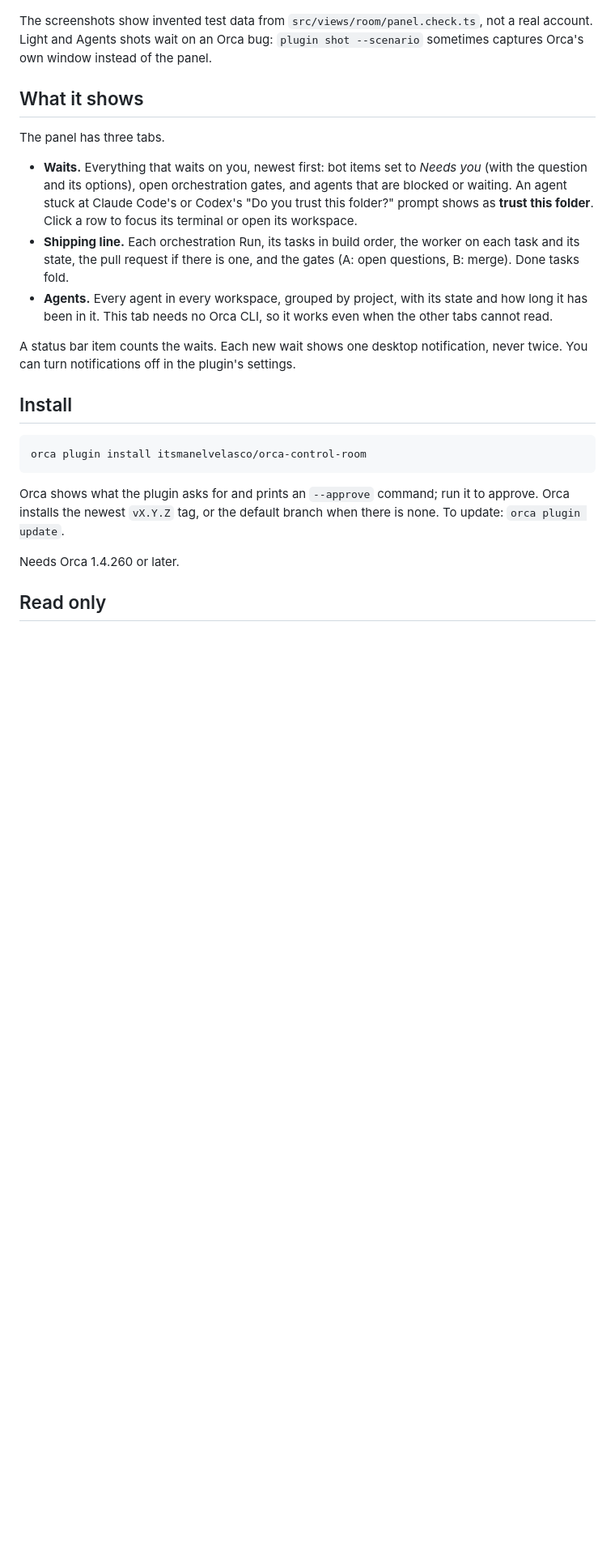
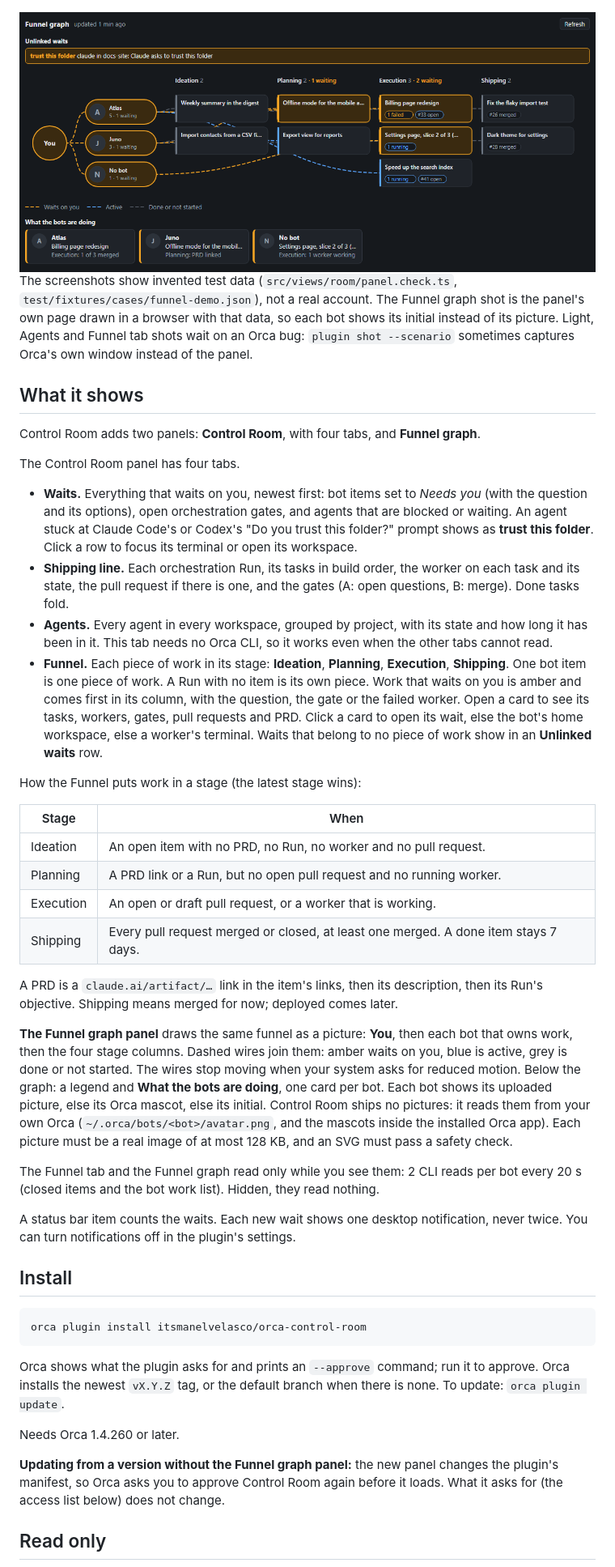
Before and after one commit to itsmanelvelasco/orca-control-room, a Markdown page: README.md, the part around one of its changes. Shown at 81% size. Drawn GitHub-style; pictures changed too: docs/screenshots/funnel5-tab/funnel-graph-dark.png (added); blank space fills up the shorter version.

```diff
--- a/README.md
+++ b/README.md
@@ -4,15 +4,35 @@ One [Orca](https://github.com/stablyai/orca) panel that answers two questions: *
 
 <img src="assets/waits-dark.png" width="420" alt="The Waits tab: eight waits, newest first, each with who, what and since when"> <img src="assets/line-dark.png" width="420" alt="The Shipping line tab: one Run with four tasks, their workers, a pull request and two gates">
 
-The screenshots show invented test data from `src/views/room/panel.check.ts`, not a real account. Light and Agents shots wait on an Orca bug: `plugin shot --scenario` sometimes captures Orca's own window instead of the panel.
+<img src="docs/screenshots/funnel5-tab/funnel-graph-dark.png" width="852" alt="The Funnel graph panel: You, then three bots, then four stage columns with a card per piece of work; amber wires lead to work that waits on you">
+
+The screenshots show invented test data (`src/views/room/panel.check.ts`, `test/fixtures/cases/funnel-demo.json`), not a real account. The Funnel graph shot is the panel's own page drawn in a browser with that data, so each bot shows its initial instead of its picture. Light, Agents and Funnel tab shots wait on an Orca bug: `plugin shot --scenario` sometimes captures Orca's own window instead of the panel.
 
 ## What it shows
 
-The panel has three tabs.
+Control Room adds two panels: **Control Room**, with four tabs, and **Funnel graph**.
+
+The Control Room panel has four tabs.
 
 - **Waits.** Everything that waits on you, newest first: bot items set to *Needs you* (with the question and its options), open orchestration gates, and agents that are blocked or waiting. An agent stuck at Claude Code's or Codex's "Do you trust this folder?" prompt shows as **trust this folder**. Click a row to focus its terminal or open its workspace.
 - **Shipping line.** Each orchestration Run, its tasks in build order, the worker on each task and its state, the pull request if there is one, and the gates (A: open questions, B: merge). Done tasks fold.
 - **Agents.** Every agent in every workspace, grouped by project, with its state and how long it has been in it. This tab needs no Orca CLI, so it works even when the other tabs cannot read.
+- **Funnel.** Each piece of work in its stage: **Ideation**, **Planning**, **Execution**, **Shipping**. One bot item is one piece of work. A Run with no item is its own piece. Work that waits on you is amber and comes first in its column, with the question, the gate or the failed worker. Open a card to see its tasks, workers, gates, pull requests and PRD. Click a card to open its wait, else the bot's home workspace, else a worker's terminal. Waits that belong to no piece of work show in an **Unlinked waits** row.
+
+How the Funnel puts work in a stage (the latest stage wins):
+
+| Stage | When |
+| --- | --- |
+| Ideation | An open item with no PRD, no Run, no worker and no pull request. |
+| Planning | A PRD link or a Run, but no open pull request and no running worker. |
+| Execution | An open or draft pull request, or a worker that is working. |
+| Shipping | Every pull request merged or closed, at least one merged. A done item stays 7 days. |
+
+A PRD is a `claude.ai/artifact/…` link in the item's links, then its description, then its Run's objective. Shipping means merged for now; deployed comes later.
+
+**The Funnel graph panel** draws the same funnel as a picture: **You**, then each bot that owns work, then the four stage columns. Dashed wires join them: amber waits on you, blue is active, grey is done or not started. The wires stop moving when your system asks for reduced motion. Below the graph: a legend and **What the bots are doing**, one card per bot. Each bot shows its uploaded picture, else its Orca mascot, else its initial. Control Room ships no pictures: it reads them from your own Orca (`~/.orca/bots/<bot>/avatar.png`, and the mascots inside the installed Orca app). Each picture must be a real image of at most 128 KB, and an SVG must pass a safety check.
+
+The Funnel tab and the Funnel graph read only while you see them: 2 CLI reads per bot every 20 s (closed items and the bot work list). Hidden, they read nothing.
 
 A status bar item counts the waits. Each new wait shows one desktop notification, never twice. You can turn notifications off in the plugin's settings.
 
@@ -26,6 +46,8 @@ Orca shows what the plugin asks for and prints an `--approve` command; run it to
 
 Needs Orca 1.4.260 or later.
 
+**Updating from a version without the Funnel graph panel:** the new panel changes the plugin's manifest, so Orca asks you to approve Control Room again before it loads. What it asks for (the access list below) does not change.
+
 ## Read only
 
 Control Room never changes your bots, items, gates, Runs or terminals. It never answers a permission or trust prompt for you. The only actions are **open** (a workspace) and **focus** (a terminal).
```
Also changed, not shown: other parts of README.md (+1 -0 lines), changelog.d/2026-11-25-pr13.md (added, +9 -0 lines), docs/screenshots/funnel5-tab/funnel-graph-light.png (added), 4 other files.
